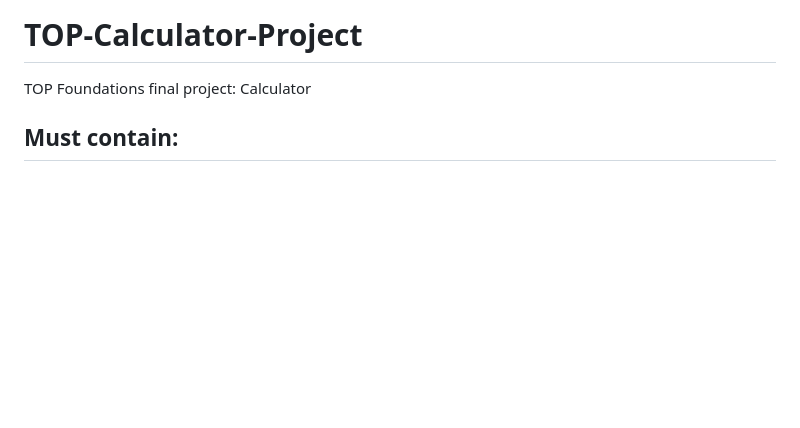
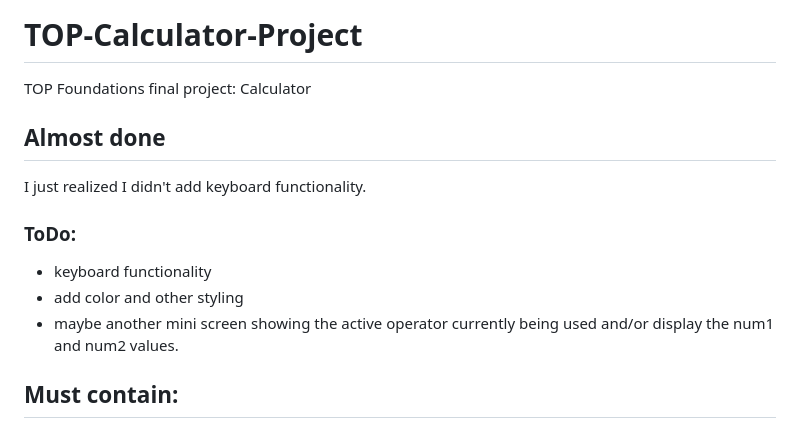
Before and after one commit to michansohanson-prog/TOP-Calculator-Project, a Markdown page: README.md, the part around the change. Rendered like a GitHub page; blank space fills up the shorter version.

```diff
--- a/README.md
+++ b/README.md
@@ -1,6 +1,16 @@
 # TOP-Calculator-Project
 
 TOP Foundations final project: Calculator
+
+## Almost done
+
+I just realized I didn't add keyboard functionality.
+
+### ToDo:
+
+- keyboard functionality
+- add color and other styling
+- maybe another mini screen showing the active operator currently being used and/or display the num1 and num2 values.
 
 ## Must contain:
 
```
